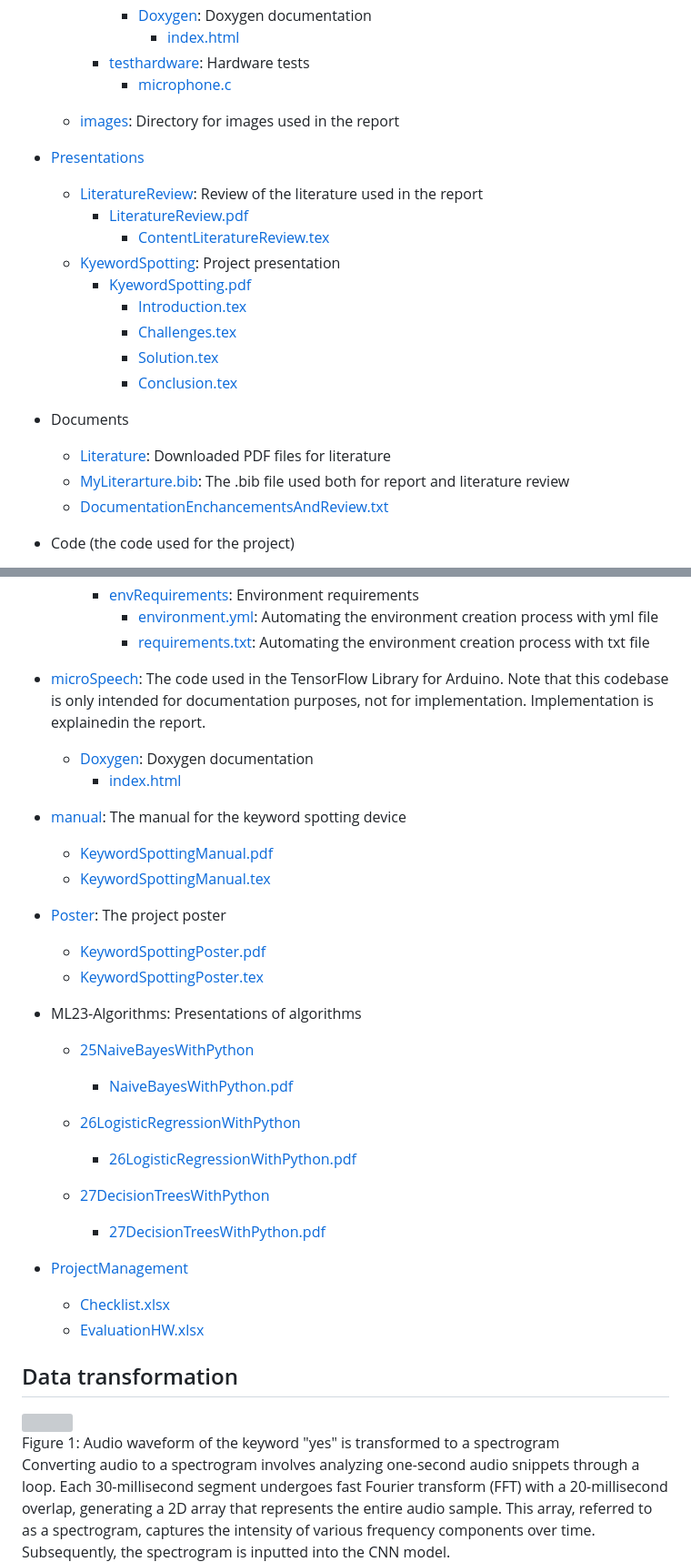
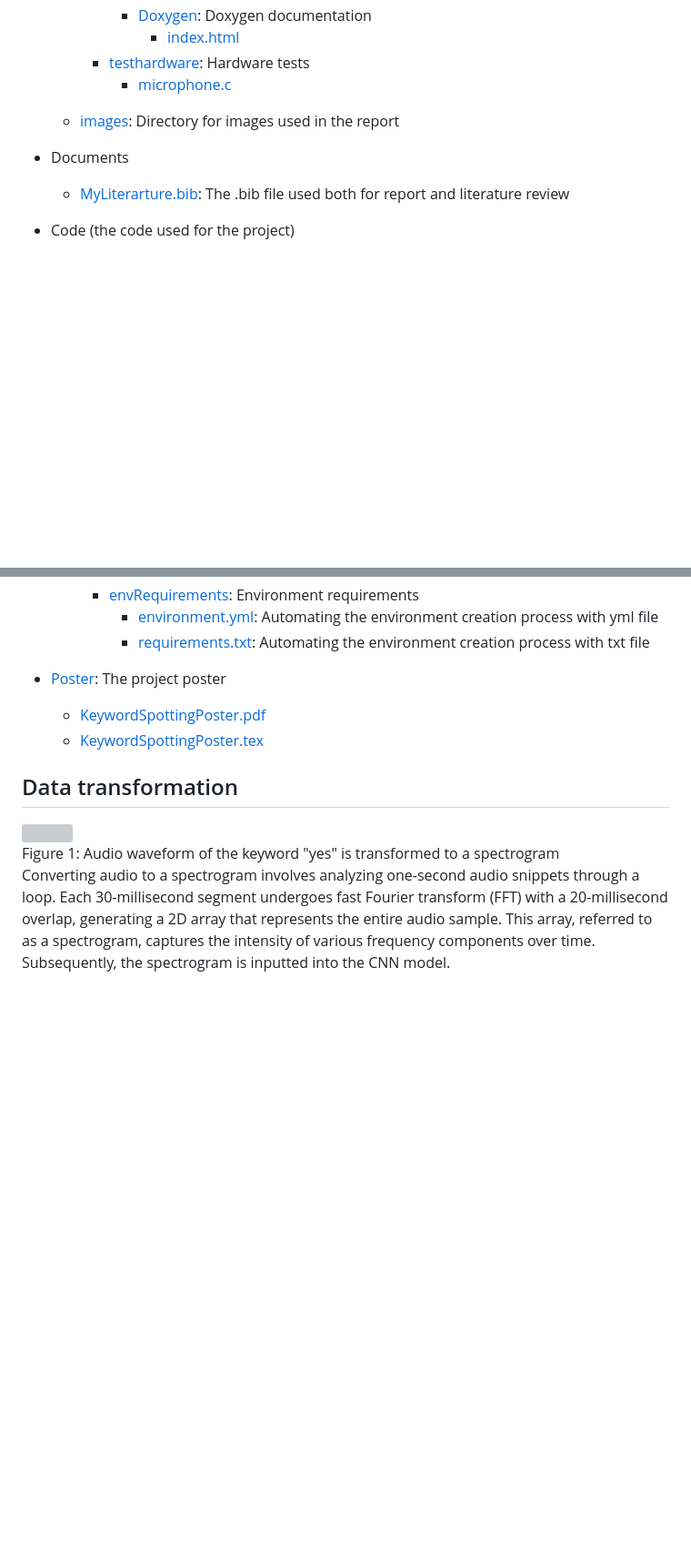
Before and after one commit to NaderiSadegh/Keyword-Spotting-with-an-Arduino-Nano-33-BLE-Sense, a Markdown page: README.md, 2 parts joined by grey strips. Shown at 91% size. GitHub-like rendering; blank space fills up the shorter version; grey boxes are pictures that could not be loaded.

```diff
--- a/README.md
+++ b/README.md
@@ -107,22 +107,9 @@ The project repository is organized as follows:
 
   * [images](./report/Images/): Directory for images used in the report
 
-* [Presentations](./Presentations)
-  * [LiteratureReview](./Presentations/SadeghNaderi/LiteratureReview/): Review of the literature used in the report
-    * [LiteratureReview.pdf](./Presentations/SadeghNaderi/LiteratureReview/LiteratureReview.pdf)
-      * [ContentLiteratureReview.tex](./Presentations/SadeghNaderi/LiteratureReview/slides/ContentLiteratureReview.tex)
-  * [KyewordSpotting](./Presentations/KyewordSpotting/): Project presentation
-    * [KyewordSpotting.pdf](./Presentations/KyewordSpotting/KyewordSpotting.pdf)
-      * [Introduction.tex](./Presentations/KyewordSpotting/slides/Introduction.tex)
-      * [Challenges.tex](./Presentations/KyewordSpotting/slides/Challenges.tex)
-      * [Solution.tex](./Presentations/KyewordSpotting/slides/Solution.tex)
-      * [Conclusion.tex](./Presentations/KyewordSpotting/slides/Conclusion.tex)
-
  * Documents
 
-   * [Literature](./Documents/Literature): Downloaded PDF files for literature
    * [MyLiterarture.bib](./Documents/MyLiterature.bib): The .bib file used both for report and literature review
-   * [DocumentationEnchancementsAndReview.txt](./Documents/DocumentManagement/DocumentationEnchancementsAndReview.txt)
 
   * Code (the code used for the project)
     * [KeywordSpotting](./Code/KeywordSpotting): Python code for the project directory
@@ -141,33 +128,13 @@ The project repository is organized as follows:
       * [envRequirements](./Code/KeywordSpotting/envRequirements): Environment requirements
         * [environment.yml](./Code/KeywordSpotting/envRequirements/environment.yml): Automating the environment creation process with yml file
         * [requirements.txt](./Code/KeywordSpotting/envRequirements/requirements.txt): Automating the environment creation process with txt file
-  * [microSpeech](./Code/microSpeech/): The code used in the TensorFlow Library for Arduino. Note that this codebase is only intended for documentation purposes, not for implementation. Implementation is explainedin the report.
-    * [Doxygen](./Code/microSpeech/Doxygen/): Doxygen documentation
-      * [index.html](./Code/microSpeech/Doxygen/html/index.html)
-
-* [manual](./manual): The manual for the keyword spotting device
-  * [KeywordSpottingManual.pdf](./manual/KeywordSpottingManual.pdf)
-  * [KeywordSpottingManual.tex](./manual/KeywordSpottingManual.tex)
 
 * [Poster](./Poster): The project poster
   * [KeywordSpottingPoster.pdf](./Poster/KeywordSpottingPoster.pdf)
   * [KeywordSpottingPoster.tex](./Poster/KeywordSpottingPoster.tex)
 
 
-* ML23-Algorithms: Presentations of algorithms
 
-   * [25NaiveBayesWithPython](./ML23-Algorithms/25NaiveBayesWithPython/)
-     * [NaiveBayesWithPython.pdf](./ML23-Algorithms/25NaiveBayesWithPython/NaiveBayesWithPython.pdf)
-
-   * [26LogisticRegressionWithPython](./ML23-Algorithms/26LogisticRegressionWithPython/)
-     * [26LogisticRegressionWithPython.pdf](./ML23-Algorithms/26LogisticRegressionWithPython/LogisticRegression.pdf)
-
-   * [27DecisionTreesWithPython](./ML23-Algorithms/27DecisionTreesWithPython/)
-     * [27DecisionTreesWithPython.pdf](./ML23-Algorithms/27DecisionTreesWithPython/DecisionTreesWithPython.pdf)
-
-* [ProjectManagement](./ProjectManagement)
-  * [Checklist.xlsx](./ProjectManagement/Checklist.xlsx)
-  * [EvaluationHW.xlsx](./ProjectManagement/EvaluationHW.xlsx)
 
 ## Data transformation
 
```
